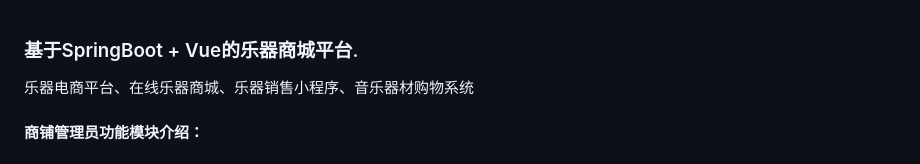
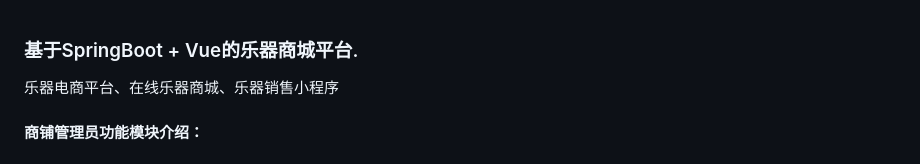
Before and after one commit to Fankekeke/instrument_mall_cos, a Markdown page: README.md, the part around the change. Rendered like a GitHub page.

```diff
--- a/README.md
+++ b/README.md
@@ -1,6 +1,6 @@
 ### 基于SpringBoot + Vue的乐器商城平台.
 
-乐器电商平台、在线乐器商城、乐器销售小程序、音乐器材购物系统
+乐器电商平台、在线乐器商城、乐器销售小程序
 
 #### 商铺管理员功能模块介绍：
 ###### 商铺信息：维护乐器店铺名称、简介、营业状态等基本信息。我的商品：管理本店上架的乐器及配件，支持编辑与上下架。商铺订单：处理用户下单、发货、退换货等订单全流程操作。订单评价：查看顾客对乐器音质、服务等的评分与留言反馈。消息回复：及时响应用户关于商品、物流或售后的咨询消息。商铺审核：提交资质材料，配合平台完成入驻或年审流程。用户沟通：与买家在线交流，解答乐器型号、试音等问题。
```
